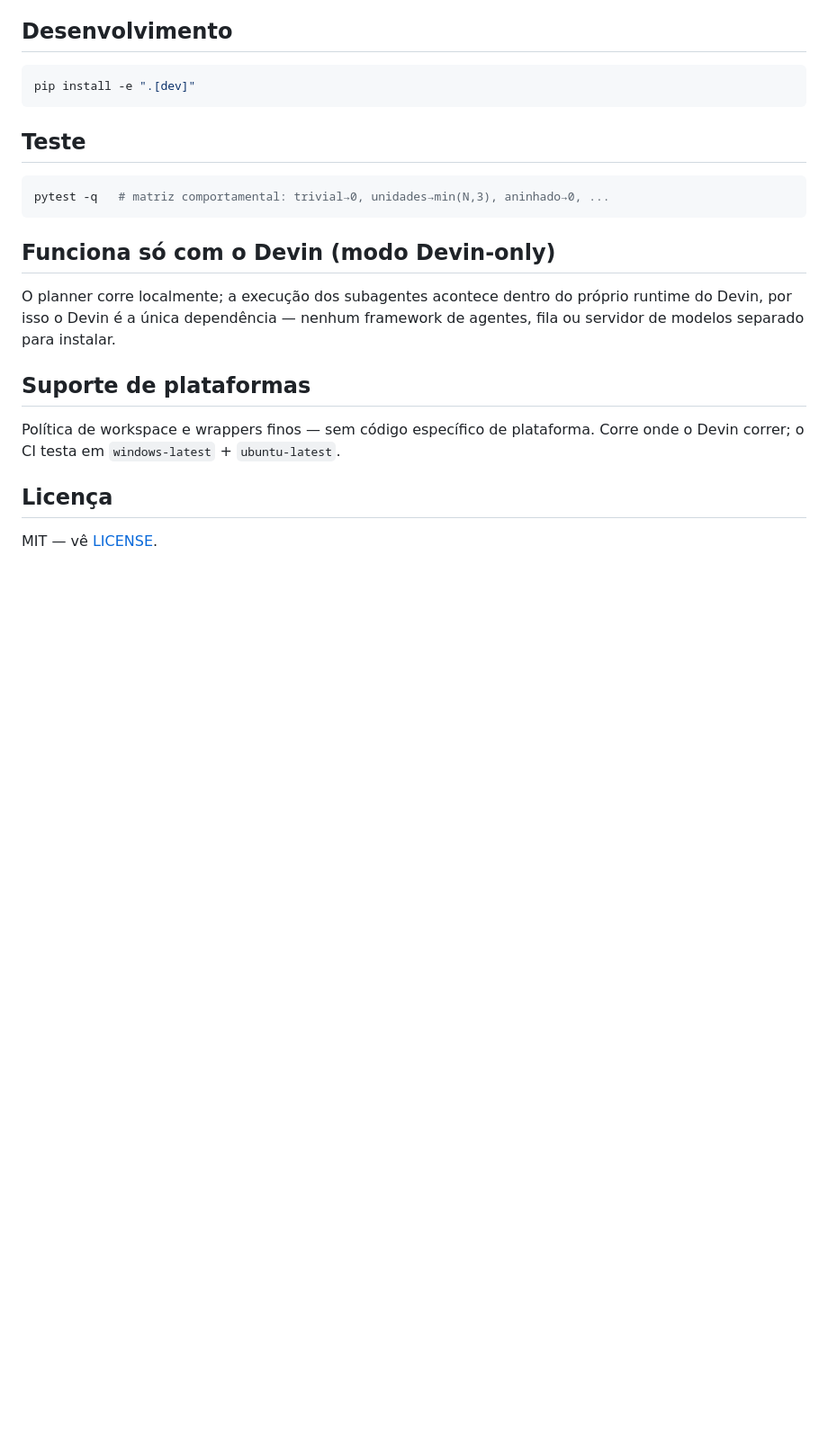
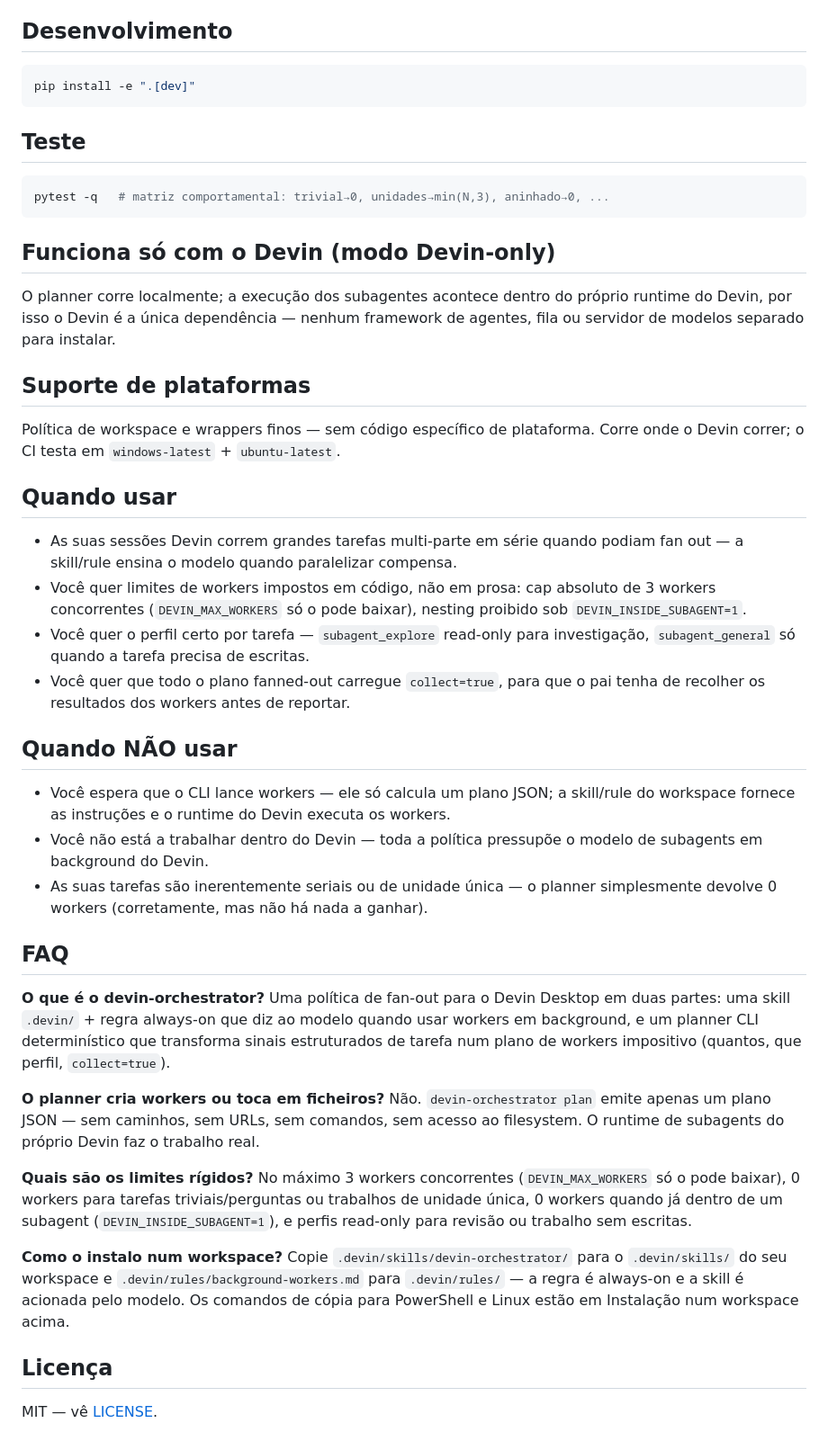
Before and after one commit to Icaro0310/devin-bridge, a Markdown page: README.pt-BR.md, the part around the change. Shown at 90% size. GitHub-like rendering; blank space fills up the shorter version.

Commit message:
docs(pt-br): add Quando usar / Quando NAO usar / FAQ sections

```diff
--- a/README.pt-BR.md
+++ b/README.pt-BR.md
@@ -110,6 +110,29 @@ Política de workspace e wrappers finos — sem código específico de
 plataforma. Corre onde o Devin correr; o CI testa em `windows-latest` +
 `ubuntu-latest`.
 
+## Quando usar
+
+- As suas sessões Devin correm grandes tarefas multi-parte em série quando podiam fan out — a skill/rule ensina o modelo quando paralelizar compensa.
+- Você quer limites de workers impostos em código, não em prosa: cap absoluto de 3 workers concorrentes (`DEVIN_MAX_WORKERS` só o pode baixar), nesting proibido sob `DEVIN_INSIDE_SUBAGENT=1`.
+- Você quer o perfil certo por tarefa — `subagent_explore` read-only para investigação, `subagent_general` só quando a tarefa precisa de escritas.
+- Você quer que todo o plano fanned-out carregue `collect=true`, para que o pai tenha de recolher os resultados dos workers antes de reportar.
+
+## Quando NÃO usar
+
+- Você espera que o CLI lance workers — ele só calcula um plano JSON; a skill/rule do workspace fornece as instruções e o runtime do Devin executa os workers.
+- Você não está a trabalhar dentro do Devin — toda a política pressupõe o modelo de subagents em background do Devin.
+- As suas tarefas são inerentemente seriais ou de unidade única — o planner simplesmente devolve 0 workers (corretamente, mas não há nada a ganhar).
+
+## FAQ
+
+**O que é o devin-orchestrator?** Uma política de fan-out para o Devin Desktop em duas partes: uma skill `.devin/` + regra always-on que diz ao modelo quando usar workers em background, e um planner CLI determinístico que transforma sinais estruturados de tarefa num plano de workers impositivo (quantos, que perfil, `collect=true`).
+
+**O planner cria workers ou toca em ficheiros?** Não. `devin-orchestrator plan` emite apenas um plano JSON — sem caminhos, sem URLs, sem comandos, sem acesso ao filesystem. O runtime de subagents do próprio Devin faz o trabalho real.
+
+**Quais são os limites rígidos?** No máximo 3 workers concorrentes (`DEVIN_MAX_WORKERS` só o pode baixar), 0 workers para tarefas triviais/perguntas ou trabalhos de unidade única, 0 workers quando já dentro de um subagent (`DEVIN_INSIDE_SUBAGENT=1`), e perfis read-only para revisão ou trabalho sem escritas.
+
+**Como o instalo num workspace?** Copie `.devin/skills/devin-orchestrator/` para o `.devin/skills/` do seu workspace e `.devin/rules/background-workers.md` para `.devin/rules/` — a regra é always-on e a skill é acionada pelo modelo. Os comandos de cópia para PowerShell e Linux estão em Instalação num workspace acima.
+
 ## Licença
 
 MIT — vê [LICENSE](LICENSE).
```
